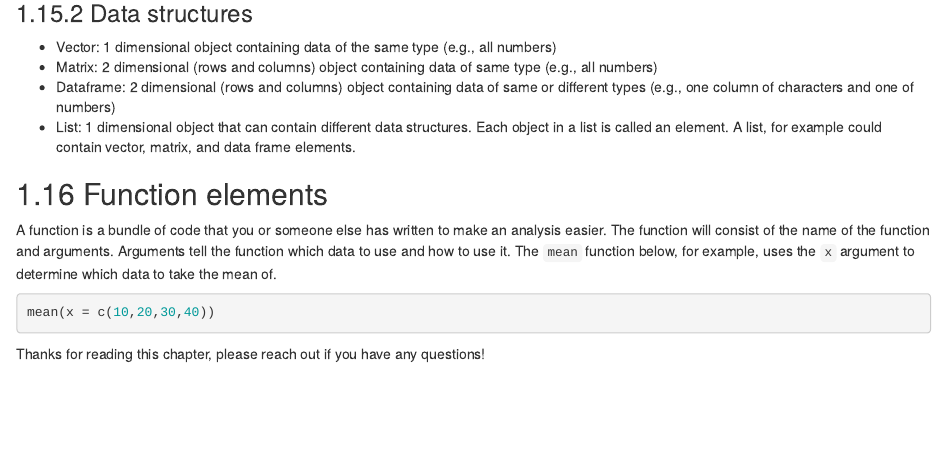
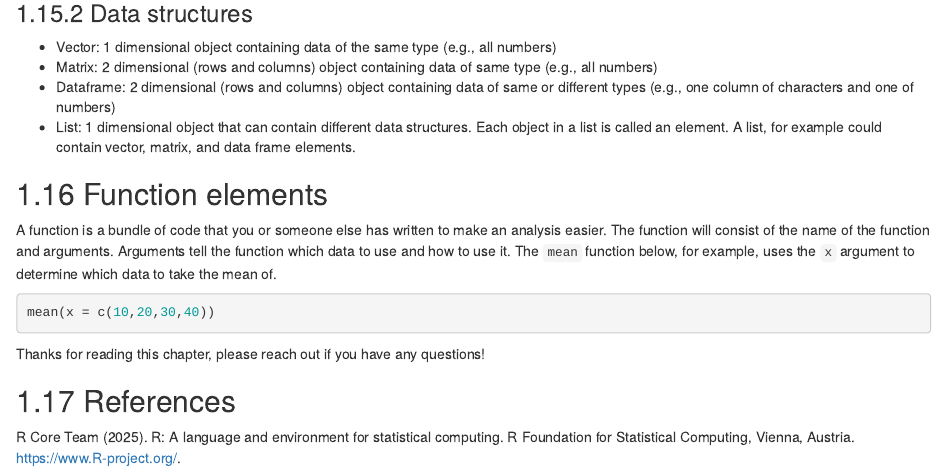
Before and after one commit to kfarleigh/ResearchersGuideToPopulationGenomics, an R Markdown document (Introduction_to_R.Rmd): the page in a window 1100 px wide, from 4560 px down. Rendered offline with R 4.5, knitr and Pandoc, with nearby package versions; drawn as R Markdown's standard HTML page in place of the format the file asks for.

Commit message:
Added reference

````diff
--- a/Introduction_to_R.Rmd
+++ b/Introduction_to_R.Rmd
@@ -213,3 +213,7 @@ mean(x = c(10,20,30,40))
 ```
 
 Thanks for reading this chapter, please reach out if you have any questions!
+
+## References
+
+R Core Team (2025). R: A language and environment for statistical computing. R Foundation for Statistical Computing, Vienna, Austria. https://www.R-project.org/.
````
Also changed, not shown: docs/reference-keys.txt, docs/search_index.json, 8 other files.
